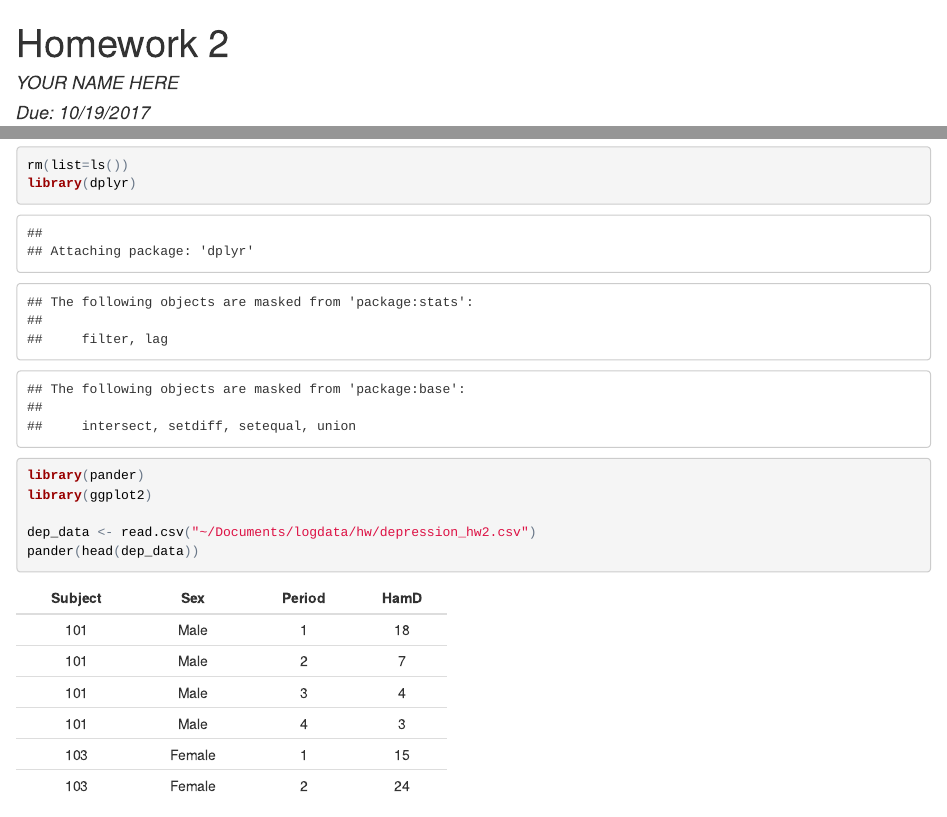
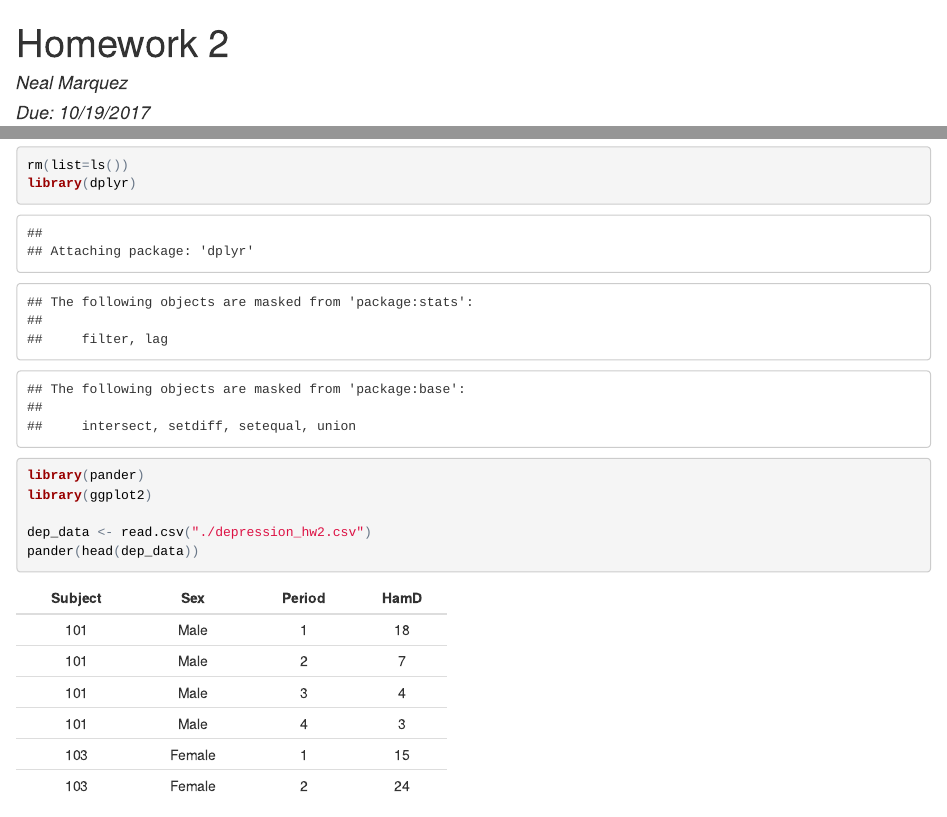
Before and after one commit to nmmarquez/ALDA, an R Markdown document (hw/Homework-2.Rmd): the page in a window 1100 px wide, from its top, and a second part further down, joined at a grey line. The pictures show the output file hw/Homework-2.html that the author committed with the source, opened offline.

Commit message:
update name

````diff
--- a/hw/Homework-2.Rmd
+++ b/hw/Homework-2.Rmd
@@ -1,6 +1,6 @@
 ---
 title: "Homework 2"
-author: "YOUR NAME HERE"
+author: "Neal Marquez"
 date: "Due: 10/19/2017"
 output: html_document
 ---
@@ -20,7 +20,7 @@ library(dplyr)
 library(pander)
 library(ggplot2)
 
-dep_data <- read.csv("~/Documents/logdata/hw/depression_hw2.csv")
+dep_data <- read.csv("./depression_hw2.csv")
 pander(head(dep_data))
 pander(table(dep_data$Sex))
 ```
````
Also changed, not shown: hw/Homework-2.html.
